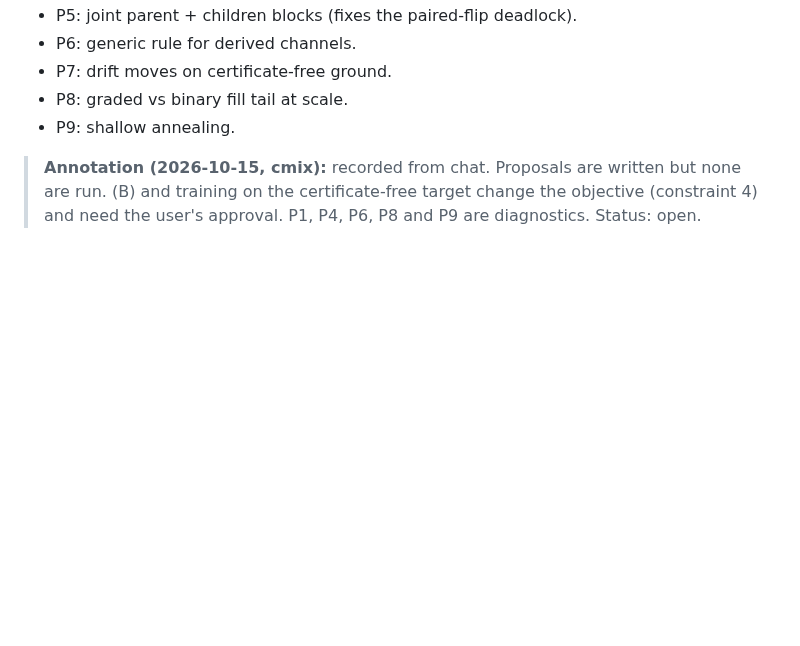
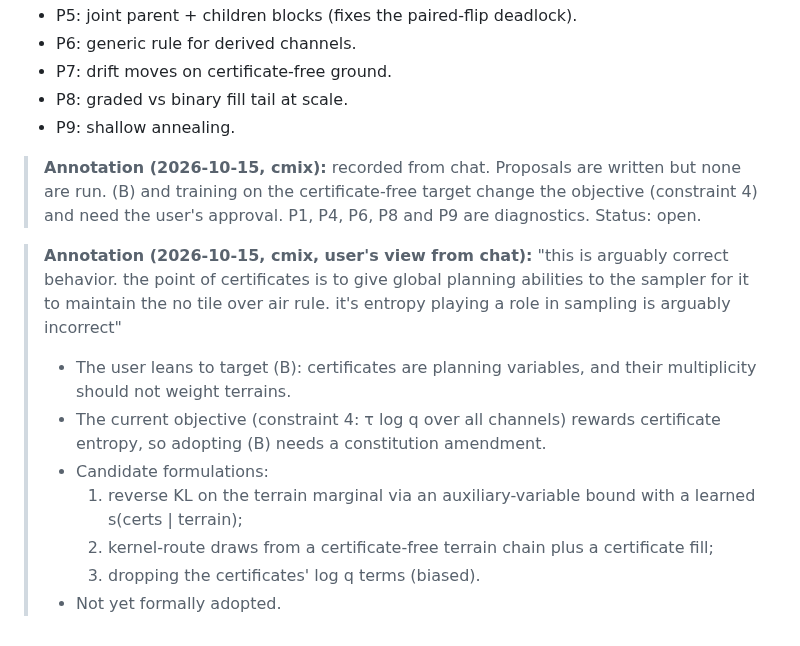
Before and after one commit to amdson/Hierwave, a Markdown page: reportables/ideas.md, the part around the change. Drawn GitHub-style; blank space fills up the shorter version.

Commit message:
ideas #22: user's view that certificate entropy should not weight terrains (target B leaning; amendment needed)
Co-Authored-By: Claude Opus 5.5 <noreply@anthropic.com>

```diff
--- a/reportables/ideas.md
+++ b/reportables/ideas.md
@@ -340,3 +340,12 @@ On ground, this gives unsupported columns for support and the full- or occupied-
 - P9: shallow annealing.
 
 > **Annotation (2026-10-15, cmix):** recorded from chat. Proposals are written but none are run. (B) and training on the certificate-free target change the objective (constraint 4) and need the user's approval. P1, P4, P6, P8 and P9 are diagnostics. Status: open.
+
+> **Annotation (2026-10-15, cmix, user's view from chat):** "this is arguably correct behavior. the point of certificates is to give global planning abilities to the sampler for it to maintain the no tile over air rule. it's entropy playing a role in sampling is arguably incorrect"
+> - The user leans to target (B): certificates are planning variables, and their multiplicity should not weight terrains.
+> - The current objective (constraint 4: τ log q over all channels) rewards certificate entropy, so adopting (B) needs a constitution amendment.
+> - Candidate formulations:
+>   1. reverse KL on the terrain marginal via an auxiliary-variable bound with a learned s(certs | terrain);
+>   2. kernel-route draws from a certificate-free terrain chain plus a certificate fill;
+>   3. dropping the certificates' log q terms (biased).
+> - Not yet formally adopted.
```
